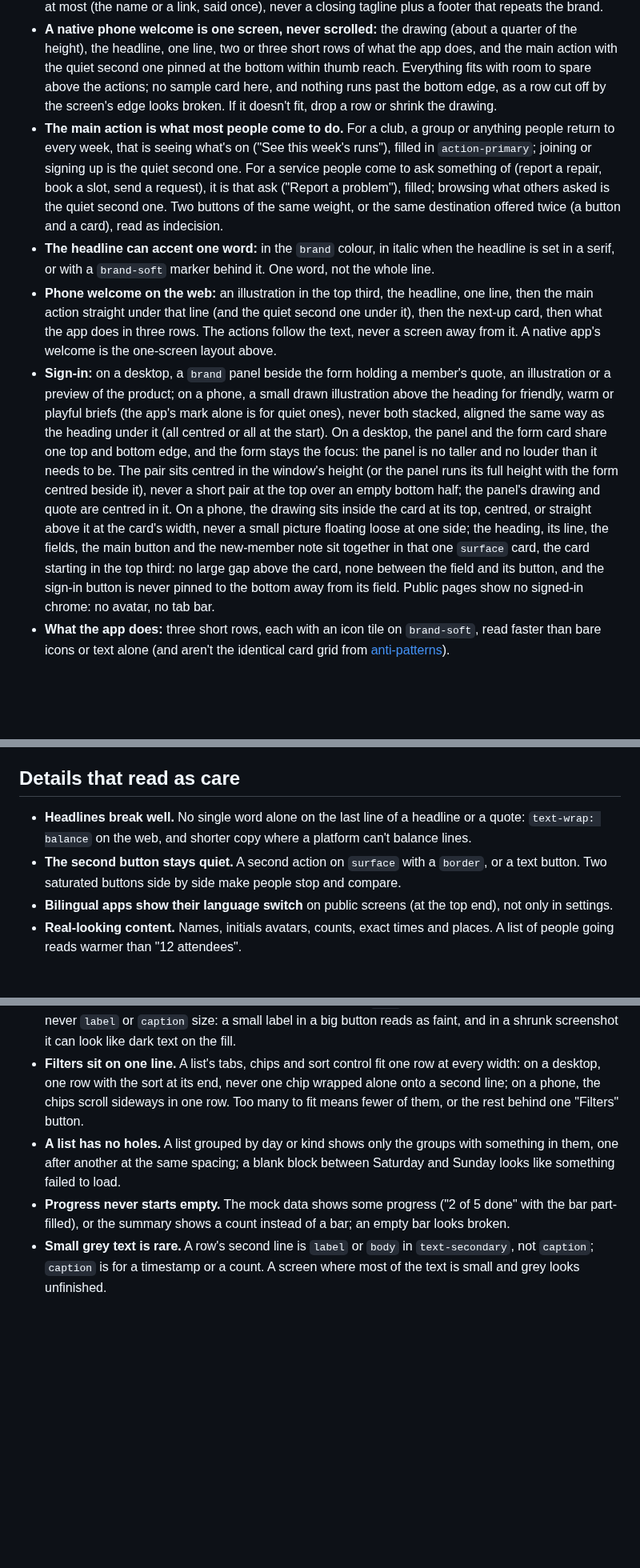
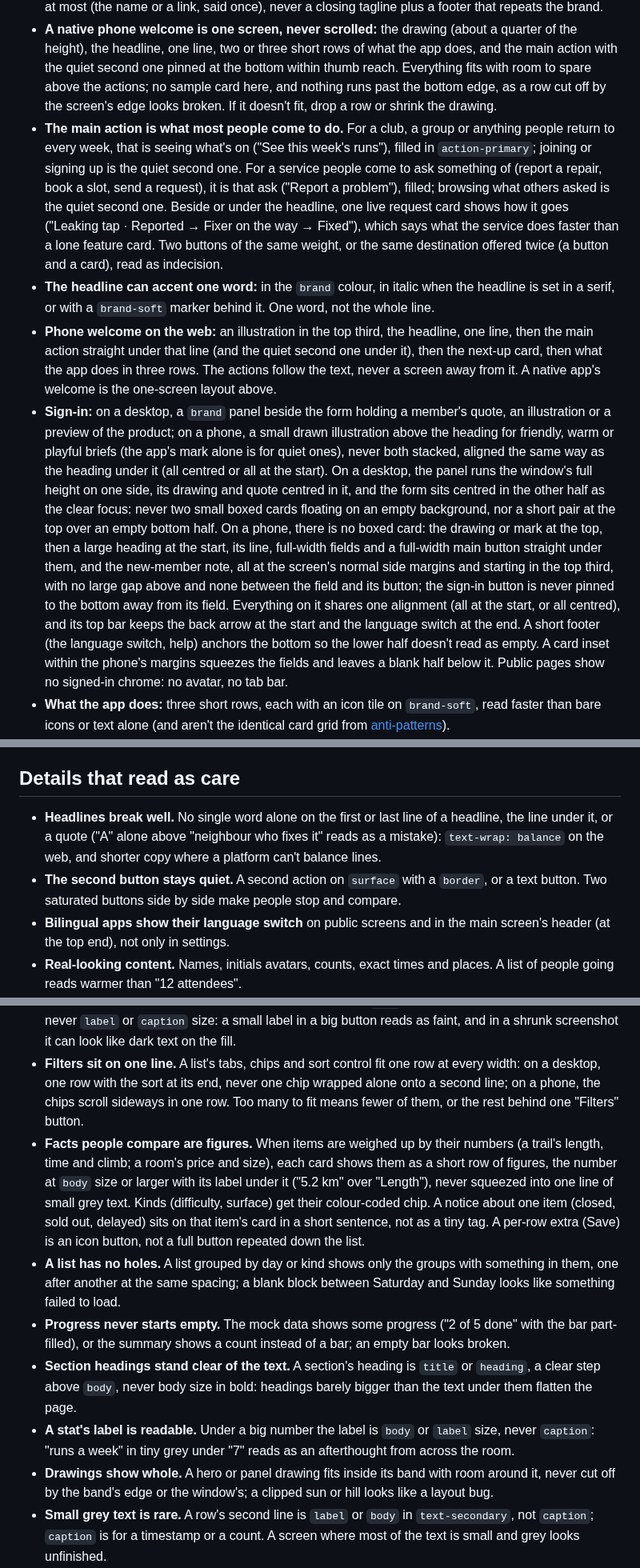
Before and after one commit to 7mxd/motif, a Markdown page: skill/knowledge/character.md, 3 parts joined by grey strips. Shown at 80% size. Drawn GitHub-style; blank space fills up the shorter version.

Commit message:
docs(skill): a phone sign-in without a boxed card, a full-height desktop panel, compared facts as labelled figures, a drawn scene per item, readable stat labels, whole drawings, clear section headings, a service's live request card
Co-Authored-By: Claude Opus 5.5 (1M context) <noreply@anthropic.com>

```diff
--- a/skill/knowledge/character.md
+++ b/skill/knowledge/character.md
@@ -46,10 +46,10 @@ On a `brand` band, the main button is drawn in `on-brand` with `brand` text (or
 - **The first screen is the whole pitch:** headline, one line, the main action and the brand moment all visible without scrolling, on a phone and a desktop.
 - **How much follows depends on the product.** A tool people weigh up before they pay for it (invoicing, a business or money app) tells the whole story below the first screen, in this order: what it does (three rows), how it works (three numbered steps), proof (a short quote with a name, or a few real numbers), a closing band with the main action again, and a footer. A simple everyday app (plants, habits, a club) stays focused: one section showing a sample of its real content as proof (this week's runs, a plant's care card), a closing line with the main action again, and the footer; a long page spreads its attention thin, and a hero followed by only three feature rows looks sparse. Either way, never the same card grid four times. On a web page, at every width, the proof right under the hero is the next real thing people come for, as one card with its own action: "Next up · Sat 6:30 · Corniche · 5 km · 14 going · I'm going", a plant that needs water today with a Water button; for a catalogue people browse (trails, parks, recipes), three of its real items as cards, each with its key facts (length, time, climb, difficulty). Real items show what the app is for faster than generic feature cards; three short rows of what it does can follow it, then the closing line and footer. It ends there: one short footer line at most (the name or a link, said once), never a closing tagline plus a footer that repeats the brand.
 - **A native phone welcome is one screen, never scrolled:** the drawing (about a quarter of the height), the headline, one line, two or three short rows of what the app does, and the main action with the quiet second one pinned at the bottom within thumb reach. Everything fits with room to spare above the actions; no sample card here, and nothing runs past the bottom edge, as a row cut off by the screen's edge looks broken. If it doesn't fit, drop a row or shrink the drawing.
-- **The main action is what most people come to do.** For a club, a group or anything people return to every week, that is seeing what's on ("See this week's runs"), filled in `action-primary`; joining or signing up is the quiet second one. For a service people come to ask something of (report a repair, book a slot, send a request), it is that ask ("Report a problem"), filled; browsing what others asked is the quiet second one. Two buttons of the same weight, or the same destination offered twice (a button and a card), read as indecision.
+- **The main action is what most people come to do.** For a club, a group or anything people return to every week, that is seeing what's on ("See this week's runs"), filled in `action-primary`; joining or signing up is the quiet second one. For a service people come to ask something of (report a repair, book a slot, send a request), it is that ask ("Report a problem"), filled; browsing what others asked is the quiet second one. Beside or under the headline, one live request card shows how it goes ("Leaking tap · Reported → Fixer on the way → Fixed"), which says what the service does faster than a lone feature card. Two buttons of the same weight, or the same destination offered twice (a button and a card), read as indecision.
 - **The headline can accent one word:** in the `brand` colour, in italic when the headline is set in a serif, or with a `brand-soft` marker behind it. One word, not the whole line.
 - **Phone welcome on the web:** an illustration in the top third, the headline, one line, then the main action straight under that line (and the quiet second one under it), then the next-up card, then what the app does in three rows. The actions follow the text, never a screen away from it. A native app's welcome is the one-screen layout above.
-- **Sign-in:** on a desktop, a `brand` panel beside the form holding a member's quote, an illustration or a preview of the product; on a phone, a small drawn illustration above the heading for friendly, warm or playful briefs (the app's mark alone is for quiet ones), never both stacked, aligned the same way as the heading under it (all centred or all at the start). On a desktop, the panel and the form card share one top and bottom edge, and the form stays the focus: the panel is no taller and no louder than it needs to be. The pair sits centred in the window's height (or the panel runs its full height with the form centred beside it), never a short pair at the top over an empty bottom half; the panel's drawing and quote are centred in it. On a phone, the drawing sits inside the card at its top, centred, or straight above it at the card's width, never a small picture floating loose at one side; the heading, its line, the fields, the main button and the new-member note sit together in that one `surface` card, the card starting in the top third: no large gap above the card, none between the field and its button, and the sign-in button is never pinned to the bottom away from its field. Public pages show no signed-in chrome: no avatar, no tab bar.
+- **Sign-in:** on a desktop, a `brand` panel beside the form holding a member's quote, an illustration or a preview of the product; on a phone, a small drawn illustration above the heading for friendly, warm or playful briefs (the app's mark alone is for quiet ones), never both stacked, aligned the same way as the heading under it (all centred or all at the start). On a desktop, the panel runs the window's full height on one side, its drawing and quote centred in it, and the form sits centred in the other half as the clear focus: never two small boxed cards floating on an empty background, nor a short pair at the top over an empty bottom half. On a phone, there is no boxed card: the drawing or mark at the top, then a large heading at the start, its line, full-width fields and a full-width main button straight under them, and the new-member note, all at the screen's normal side margins and starting in the top third, with no large gap above and none between the field and its button; the sign-in button is never pinned to the bottom away from its field. Everything on it shares one alignment (all at the start, or all centred), and its top bar keeps the back arrow at the start and the language switch at the end. A short footer (the language switch, help) anchors the bottom so the lower half doesn't read as empty. A card inset within the phone's margins squeezes the fields and leaves a blank half below it. Public pages show no signed-in chrome: no avatar, no tab bar.
 - **What the app does:** three short rows, each with an icon tile on `brand-soft`, read faster than bare icons or text alone (and aren't the identical card grid from [anti-patterns](anti-patterns.md)).
 - **Kinds of content:** when items come in kinds people choose between (a pace, a category, a status), give each kind its own small mark (an icon or a dot in its colour) and its name in words, the same way everywhere. Keep the badges themselves one family: soft tints (`brand-soft`, `surface-raised`) with dark text. A saturated fill is for what needs attention now (late, cancelled, full); three or four saturated colours in one list look scattered.
 
@@ -72,9 +72,9 @@ A simple drawn illustration does more for character than any colour choice. Draw
 
 ## Details that read as care
 
-- **Headlines break well.** No single word alone on the last line of a headline or a quote: `text-wrap: balance` on the web, and shorter copy where a platform can't balance lines.
+- **Headlines break well.** No single word alone on the first or last line of a headline, the line under it, or a quote ("A" alone above "neighbour who fixes it" reads as a mistake): `text-wrap: balance` on the web, and shorter copy where a platform can't balance lines.
 - **The second button stays quiet.** A second action on `surface` with a `border`, or a text button. Two saturated buttons side by side make people stop and compare.
-- **Bilingual apps show their language switch** on public screens (at the top end), not only in settings.
+- **Bilingual apps show their language switch** on public screens and in the main screen's header (at the top end), not only in settings.
 - **Real-looking content.** Names, initials avatars, counts, exact times and places. A list of people going reads warmer than "12 attendees".
 - **A desktop is not a stretched phone.** Use the width: a panel beside the form, a preview beside the headline, two columns for a list and its detail. A sidebar earns its width with real navigation; with only two or three places to go, use a top bar instead. Columns side by side start at the same top line. A list row is never wider than about 720px: a wider list becomes a grid of cards or gains a side column, so rows don't stretch across empty space.
 - **Playful and energetic briefs feel tactile.** The main button is generous (at least 52px tall on a phone, a heavier label) with a darker edge of 3–4px underneath (on the web, a `box-shadow` of `color-mix()` between `action-primary` and `text-primary`; natively, the same mix computed from the theme's roles) that flattens when pressed. Fields carry a leading icon (mail, lock). Field labels and row titles take the heavier weight (semibold); light labels look unfinished next to a chunky button. On a phone, the sign-in form sits in a `surface` card under the drawing and heading. Quiet briefs keep flat, plain buttons and fields.
@@ -96,8 +96,12 @@ People comparing two screens notice small slips before they notice style, and on
 - **The main action clearly outweighs the second one,** by fill as well as position.
 - **A button's label is never small.** A large button's label is `body` size or bigger in a heavier weight, never `label` or `caption` size: a small label in a big button reads as faint, and in a shrunk screenshot it can look like dark text on the fill.
 - **Filters sit on one line.** A list's tabs, chips and sort control fit one row at every width: on a desktop, one row with the sort at its end, never one chip wrapped alone onto a second line; on a phone, the chips scroll sideways in one row. Too many to fit means fewer of them, or the rest behind one "Filters" button.
+- **Facts people compare are figures.** When items are weighed up by their numbers (a trail's length, time and climb; a room's price and size), each card shows them as a short row of figures, the number at `body` size or larger with its label under it ("5.2 km" over "Length"), never squeezed into one line of small grey text. Kinds (difficulty, surface) get their colour-coded chip. A notice about one item (closed, sold out, delayed) sits on that item's card in a short sentence, not as a tiny tag. A per-row extra (Save) is an icon button, not a full button repeated down the list.
 - **A list has no holes.** A list grouped by day or kind shows only the groups with something in them, one after another at the same spacing; a blank block between Saturday and Sunday looks like something failed to load.
 - **Progress never starts empty.** The mock data shows some progress ("2 of 5 done" with the bar part-filled), or the summary shows a count instead of a bar; an empty bar looks broken.
+- **Section headings stand clear of the text.** A section's heading is `title` or `heading`, a clear step above `body`, never body size in bold: headings barely bigger than the text under them flatten the page.
+- **A stat's label is readable.** Under a big number the label is `body` or `label` size, never `caption`: "runs a week" in tiny grey under "7" reads as an afterthought from across the room.
+- **Drawings show whole.** A hero or panel drawing fits inside its band with room around it, never cut off by the band's edge or the window's; a clipped sun or hill looks like a layout bug.
 - **Small grey text is rare.** A row's second line is `label` or `body` in `text-secondary`, not `caption`; `caption` is for a timestamp or a count. A screen where most of the text is small and grey looks unfinished.
 - **Repeated actions look alike and stay put.** Every row's action sits in the same place (the end of the row) at the same width, whatever it says: "Join", "Going ✓" or "Full" share one shape, with the state in its words and colour, never a paler button that looks disabled, one that moves below the text in some rows, or one cut off at the screen's edge: the row's text wraps or shortens, the button keeps its width. A row's quieter link ("Can't make it") lines up with the row's text. Buttons people should press look pressable: the row's action is filled in `action-primary` or outlined in it, never a `brand-soft` or `action-secondary` fill, which reads as disabled next to a strong button elsewhere.
 - **Only what can be pressed looks pressable.** A white or outlined pill reads as a button. Facts and features that do nothing are rows with an icon tile, or plain tinted text, never a row of white pills.
```
Also changed, not shown: other parts of skill/knowledge/character.md (+2 -2 lines).
